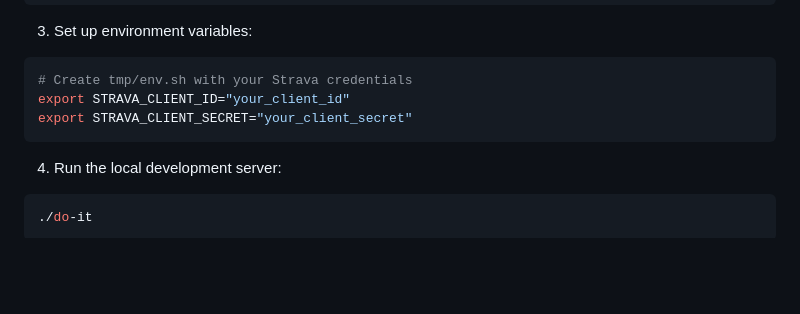
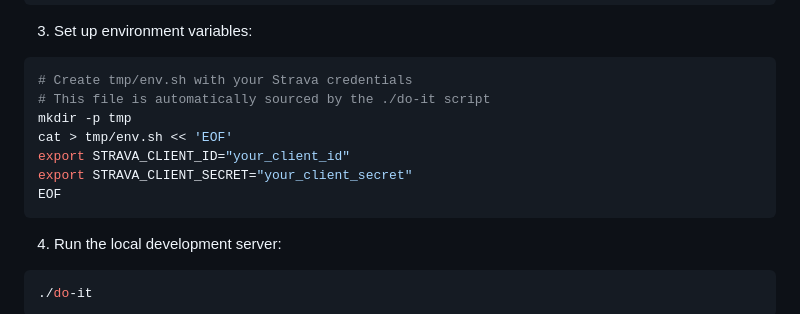
Before and after one commit to jasonrclark/cycling.robotlikes.com, a Markdown page: README.md, the part around the change. Drawn GitHub-style; blank space fills up the shorter version.

Commit message:
Improve environment variable setup instructions in README
Co-authored-by: jasonrclark <130504+jasonrclark@users.noreply.github.com>

````diff
--- a/README.md
+++ b/README.md
@@ -58,8 +58,12 @@ bundle install
 3. Set up environment variables:
 ```bash
 # Create tmp/env.sh with your Strava credentials
+# This file is automatically sourced by the ./do-it script
+mkdir -p tmp
+cat > tmp/env.sh << 'EOF'
 export STRAVA_CLIENT_ID="your_client_id"
 export STRAVA_CLIENT_SECRET="your_client_secret"
+EOF
 ```
 
 4. Run the local development server:
````
